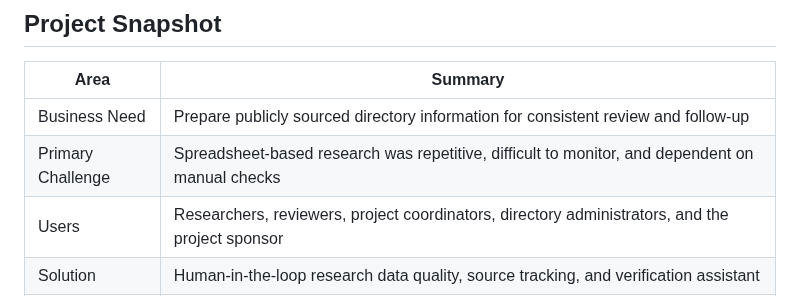
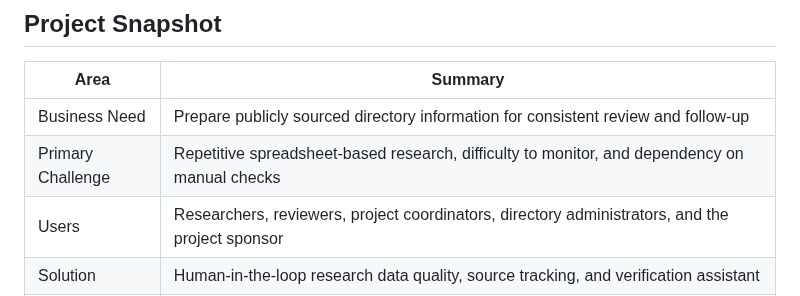
Before and after one commit to lindaxeva/datablix, a Markdown page: README.md, the part around the change. GitHub-like rendering.

```diff
--- a/README.md
+++ b/README.md
@@ -23,7 +23,7 @@ Each demo preserves a stage in the evolution of Datablix.
 | Area | Summary |
 |---|---|
 | Business Need | Prepare publicly sourced directory information for consistent review and follow-up |
-| Primary Challenge | Spreadsheet-based research was repetitive, difficult to monitor, and dependent on manual checks |
+| Primary Challenge | Repetitive spreadsheet-based research, difficulty to monitor, and dependency on manual checks |
 | Users | Researchers, reviewers, project coordinators, directory administrators, and the project sponsor |
 | Solution | Human-in-the-loop research data quality, source tracking, and verification assistant |
 | Solution Lead and Developer | Linda Eva Seuna |
```
